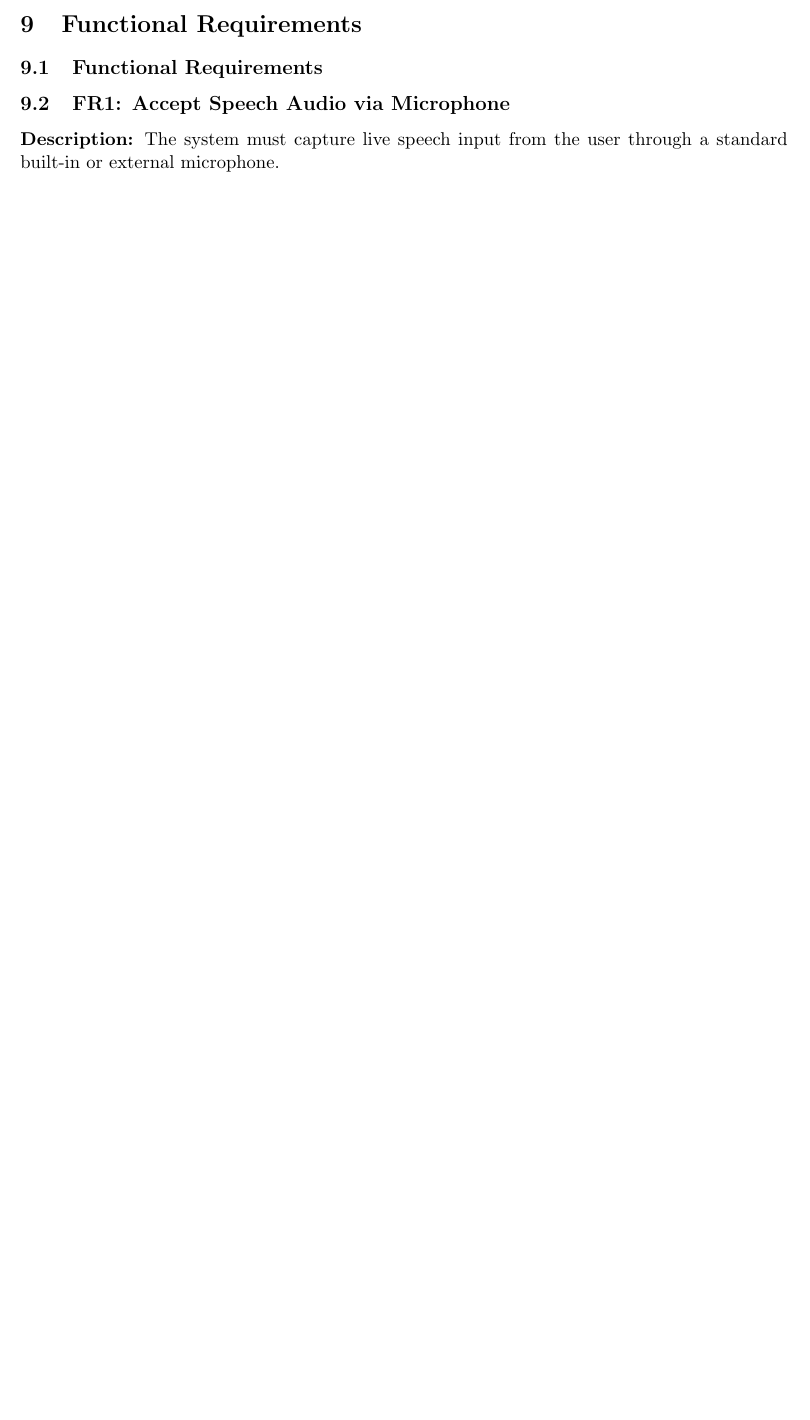
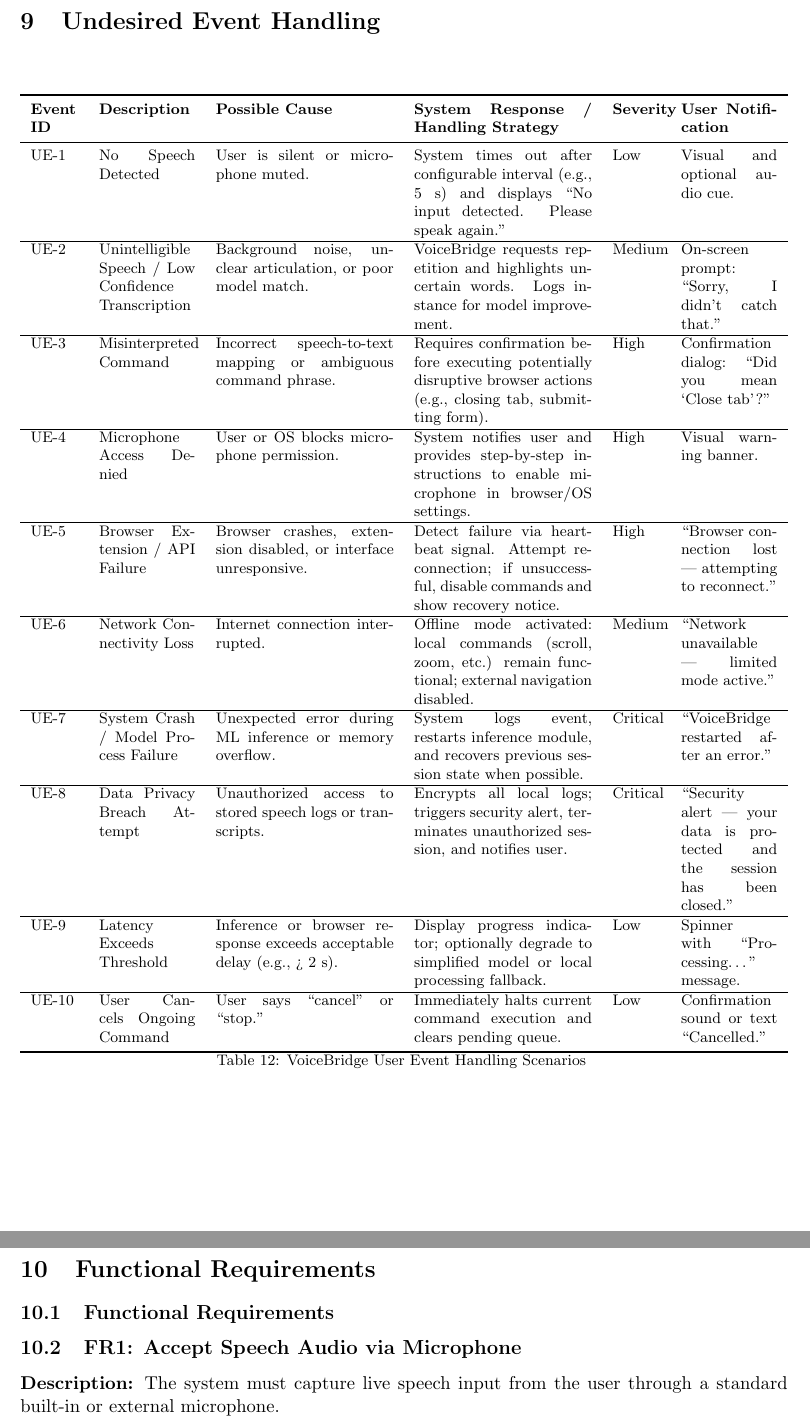
Before and after one commit to speech-buddies/VoiceBridge, a LaTeX document (docs/SRS-Volere/SRS.tex): part of page 25 of 40 before the commit and two parts of pages 27 and 28 of 43 after it, the two joined at a grey line, cut at the place of the change, the shorter picture padded with empty space. Compiled offline with pdfLaTeX.

Commit message:
Adding in event handling table from notion

```diff
--- a/docs/SRS-Volere/SRS.tex
+++ b/docs/SRS-Volere/SRS.tex
@@ -699,6 +698,40 @@
 \begin{itemize}
   \item If the command execution fails, an error message or retry option is displayed.
 \end{itemize}
+
+\bigskip
+\section{Undesired Event Handling}
+\begin{table}[H]
+\centering
+\footnotesize
+\begin{tabularx}{\textwidth}{p{1cm} p{2cm} X X p{1cm} p{2cm}}
+\toprule
+\textbf{Event ID} & \textbf{Description} & \textbf{Possible Cause} & \textbf{System Response / Handling Strategy} & \textbf{Severity} & \textbf{User Notification} \\
+\midrule
+UE-1 & No Speech Detected & User is silent or microphone muted. & System times out after configurable interval (e.g., 5 s) and displays “No input detected. Please speak again.” & Low & Visual and optional audio cue. \\
+\hline
+UE-2 & Unintelligible Speech / Low Confidence Transcription & Background noise, unclear articulation, or poor model match. & VoiceBridge requests repetition and highlights uncertain words. Logs instance for model improvement. & Medium & On-screen prompt: “Sorry, I didn’t catch that.” \\
+\hline
+UE-3 & Misinterpreted Command & Incorrect speech-to-text mapping or ambiguous command phrase. & Requires confirmation before executing potentially disruptive browser actions (e.g., closing tab, submitting form). & High & Confirmation dialog: “Did you mean ‘Close tab’?” \\
+\hline
+UE-4 & Microphone Access Denied & User or OS blocks microphone permission. & System notifies user and provides step-by-step instructions to enable microphone in browser/OS settings. & High & Visual warning banner. \\
+\hline
+UE-5 & Browser Extension / API Failure & Browser crashes, extension disabled, or interface unresponsive. & Detect failure via heartbeat signal. Attempt reconnection; if unsuccessful, disable commands and show recovery notice. & High & “Browser connection lost — attempting to reconnect.” \\
+\hline
+UE-6 & Network Connectivity Loss & Internet connection interrupted. & Offline mode activated: local commands (scroll, zoom, etc.) remain functional; external navigation disabled. & Medium & “Network unavailable — limited mode active.” \\
+\hline
+UE-7 & System Crash / Model Process Failure & Unexpected error during ML inference or memory overflow. & System logs event, restarts inference module, and recovers previous session state when possible. & Critical & “VoiceBridge restarted after an error.” \\
+\hline
+UE-8 & Data Privacy Breach Attempt & Unauthorized access to stored speech logs or transcripts. & Encrypts all local logs; triggers security alert, terminates unauthorized session, and notifies user. & Critical & “Security alert — your data is protected and the session has been closed.” \\
+\hline
+UE-9 & Latency Exceeds Threshold & Inference or browser response exceeds acceptable delay (e.g., > 2 s). & Display progress indicator; optionally degrade to simplified model or local processing fallback. & Low & Spinner with “Processing…” message. \\
+\hline
+UE-10 & User Cancels Ongoing Command & User says “cancel” or “stop.” & Immediately halts current command execution and clears pending queue. & Low & Confirmation sound or text “Cancelled.” \\
+\bottomrule
+\caption{VoiceBridge User Event Handling Scenarios}
+\end{tabularx}
+\end{table}
+
 
 
 \section{Functional Requirements}
```
Also changed, not shown: docs/SRS-Volere/SRS.pdf, docs/SRS-Volere/SRS.tex (1 more changed lines).
